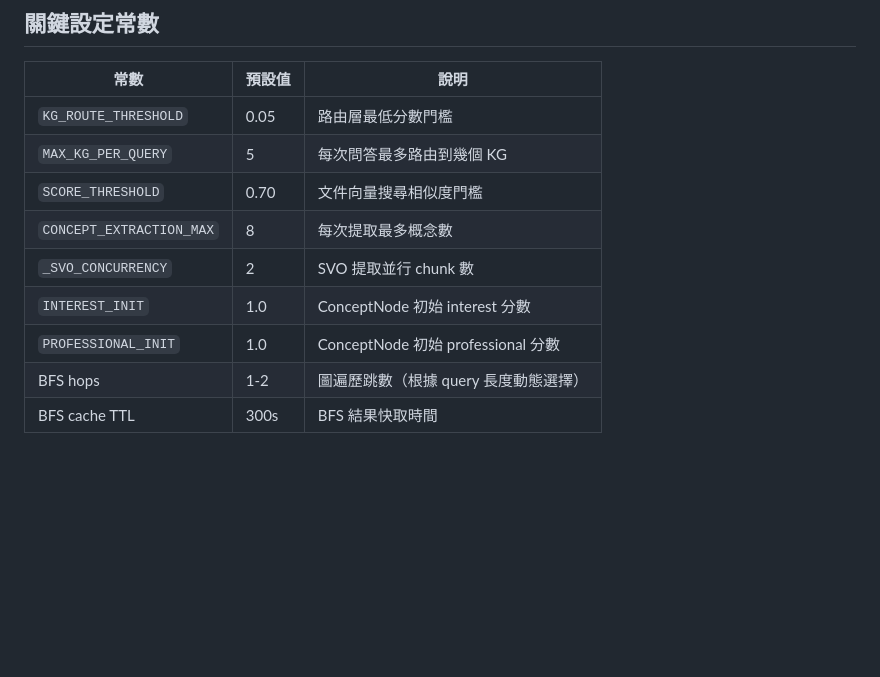
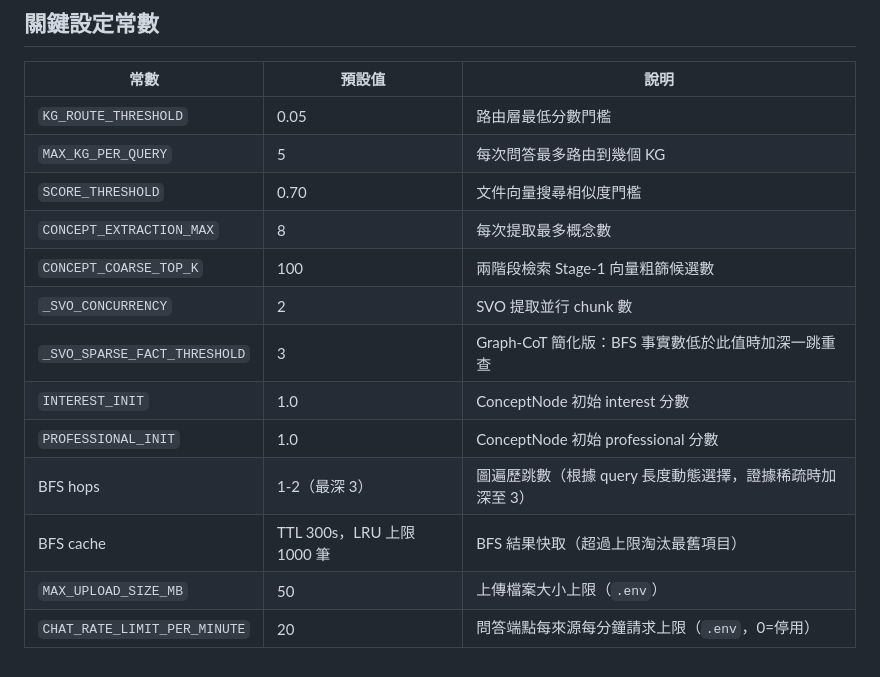
Before and after one commit to Chester930/knowledge-base-ai, a Markdown page: docs/ARCHITECTURE.md, the part around the change. Drawn GitHub-style; blank space fills up the shorter version.

```diff
--- a/docs/ARCHITECTURE.md
+++ b/docs/ARCHITECTURE.md
@@ -220,8 +220,12 @@ Neo4j Entity + RELATION（知識圖譜）
 | `MAX_KG_PER_QUERY` | 5 | 每次問答最多路由到幾個 KG |
 | `SCORE_THRESHOLD` | 0.70 | 文件向量搜尋相似度門檻 |
 | `CONCEPT_EXTRACTION_MAX` | 8 | 每次提取最多概念數 |
+| `CONCEPT_COARSE_TOP_K` | 100 | 兩階段檢索 Stage-1 向量粗篩候選數 |
 | `_SVO_CONCURRENCY` | 2 | SVO 提取並行 chunk 數 |
+| `_SVO_SPARSE_FACT_THRESHOLD` | 3 | Graph-CoT 簡化版：BFS 事實數低於此值時加深一跳重查 |
 | `INTEREST_INIT` | 1.0 | ConceptNode 初始 interest 分數 |
 | `PROFESSIONAL_INIT` | 1.0 | ConceptNode 初始 professional 分數 |
-| BFS hops | 1-2 | 圖遍歷跳數（根據 query 長度動態選擇）|
-| BFS cache TTL | 300s | BFS 結果快取時間 |
+| BFS hops | 1-2（最深 3） | 圖遍歷跳數（根據 query 長度動態選擇，證據稀疏時加深至 3）|
+| BFS cache | TTL 300s，LRU 上限 1000 筆 | BFS 結果快取（超過上限淘汰最舊項目） |
+| `MAX_UPLOAD_SIZE_MB` | 50 | 上傳檔案大小上限（`.env`） |
+| `CHAT_RATE_LIMIT_PER_MINUTE` | 20 | 問答端點每來源每分鐘請求上限（`.env`，0=停用） |
```
Also changed, not shown: docs/API.md (+31 -0 lines), docs/SETUP.md (+27 -0 lines).
